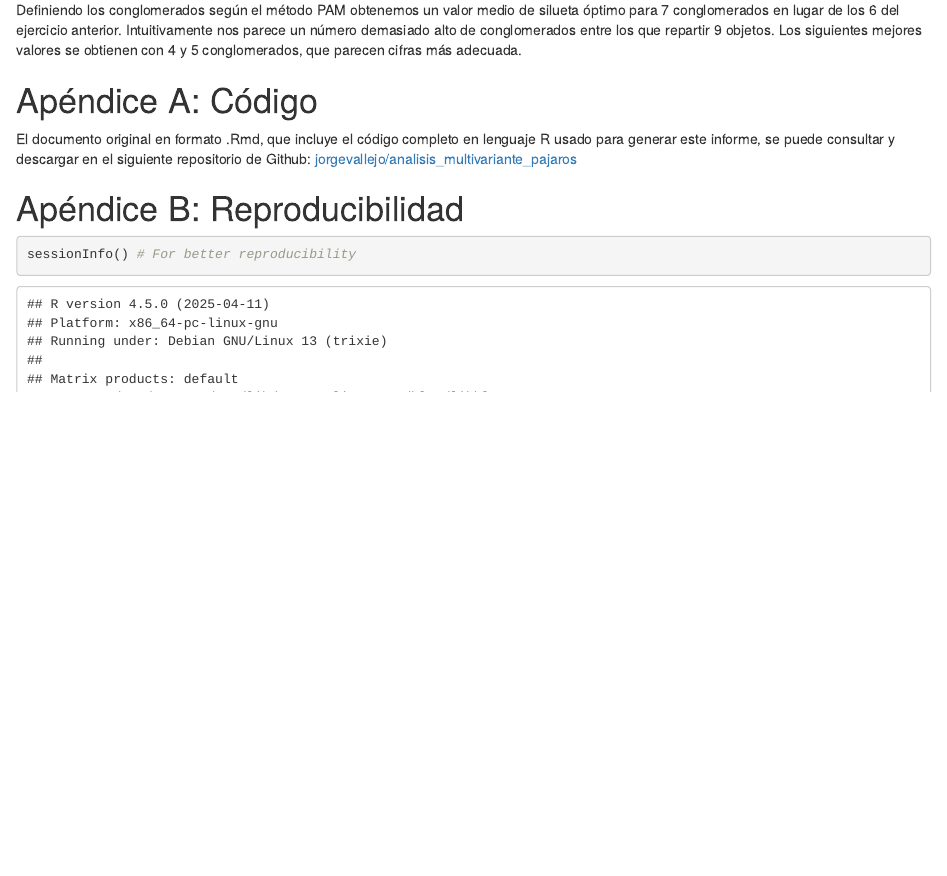
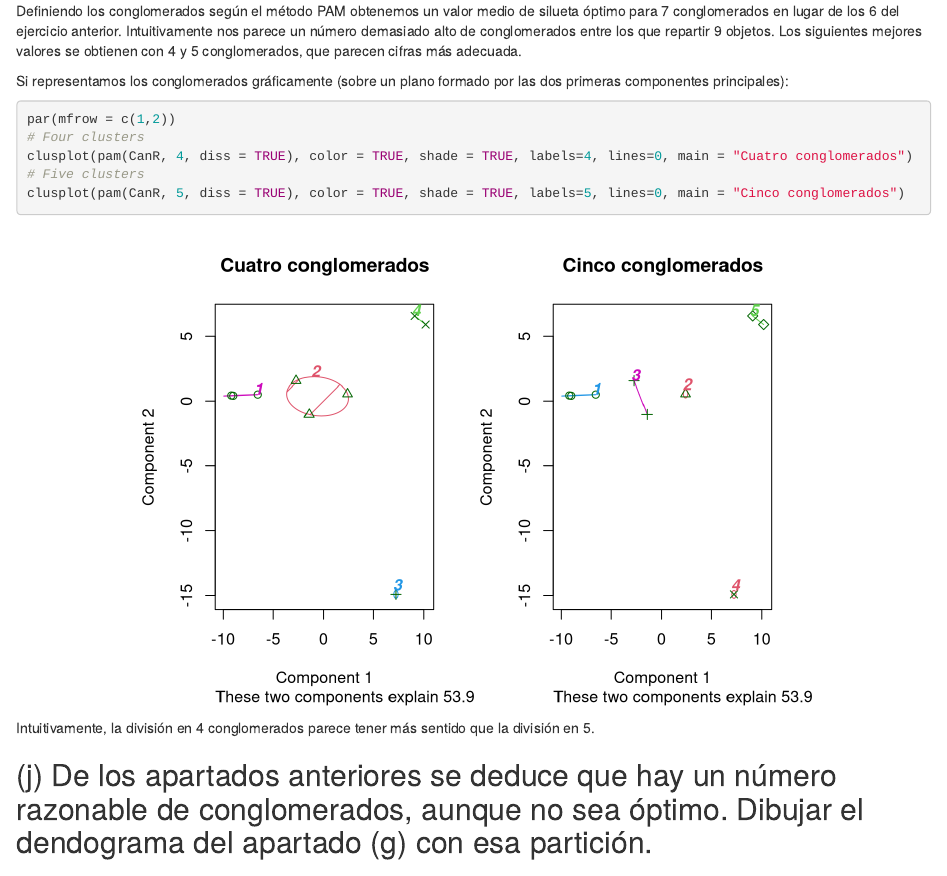
Before and after one commit to jorgevallejo/analisis_multivariante_pajaros, an R Markdown document (jorge_vallejo_AM_PEC2.Rmd): the page in a window 1100 px wide, from 5320 px down before the commit and from 5400 px down after it, so that both start at the same text. Rendered offline with R 4.5, knitr and Pandoc, with nearby package versions.

Commit message:
Add clustering plots to exercise 1i

````diff
--- a/jorge_vallejo_AM_PEC2.Rmd
+++ b/jorge_vallejo_AM_PEC2.Rmd
@@ -649,6 +649,25 @@ title(main="Valor medio de silueta por número de conglomerados")
 
 Definiendo los conglomerados según el método PAM obtenemos un valor medio de silueta óptimo para 7 conglomerados en lugar de los 6 del ejercicio anterior. Intuitivamente nos parece un número demasiado alto de conglomerados entre los que repartir 9 objetos. Los siguientes mejores valores se obtienen con 4 y 5 conglomerados, que parecen cifras más adecuada.
 
+Si representamos los conglomerados gráficamente (sobre un plano formado por las dos primeras componentes principales):
+```{r}
+par(mfrow = c(1,2))
+# Four clusters
+clusplot(pam(CanR, 4, diss = TRUE), color = TRUE, shade = TRUE, labels=4, lines=0, main = "Cuatro conglomerados")
+# Five clusters
+clusplot(pam(CanR, 5, diss = TRUE), color = TRUE, shade = TRUE, labels=5, lines=0, main = "Cinco conglomerados")
+```
+
+Intuitivamente, la división en 4 conglomerados parece tener más sentido que la división en 5.
+
+
+
+
+
+
+
+## (j) De los apartados anteriores se deduce que hay un número razonable de conglomerados, aunque no sea óptimo. Dibujar el dendograma del apartado (g) con esa partición.
+
 
 # Apéndice A: Código
 
````
Also changed, not shown: results/jorge_vallejo_AM_PEC2.html.
